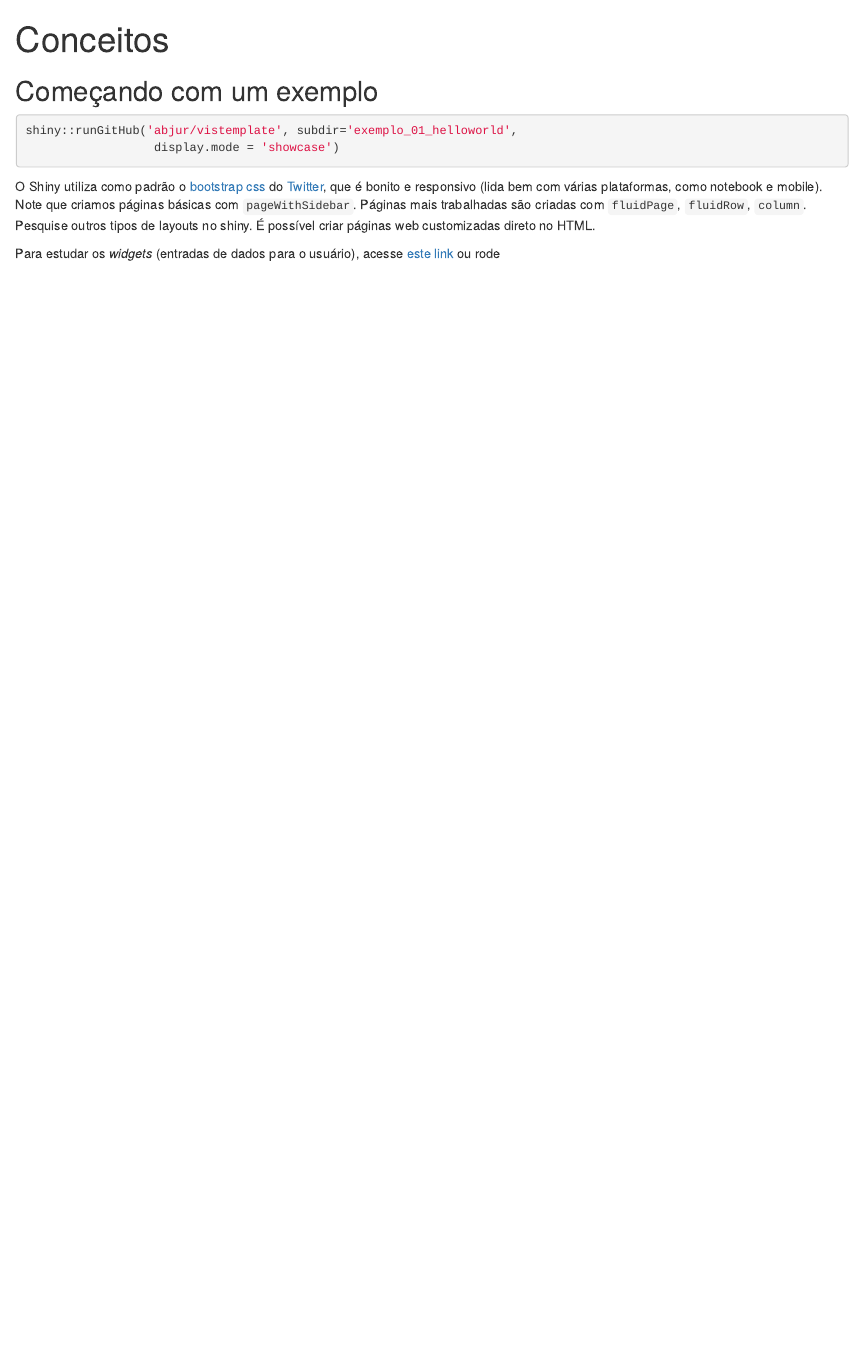
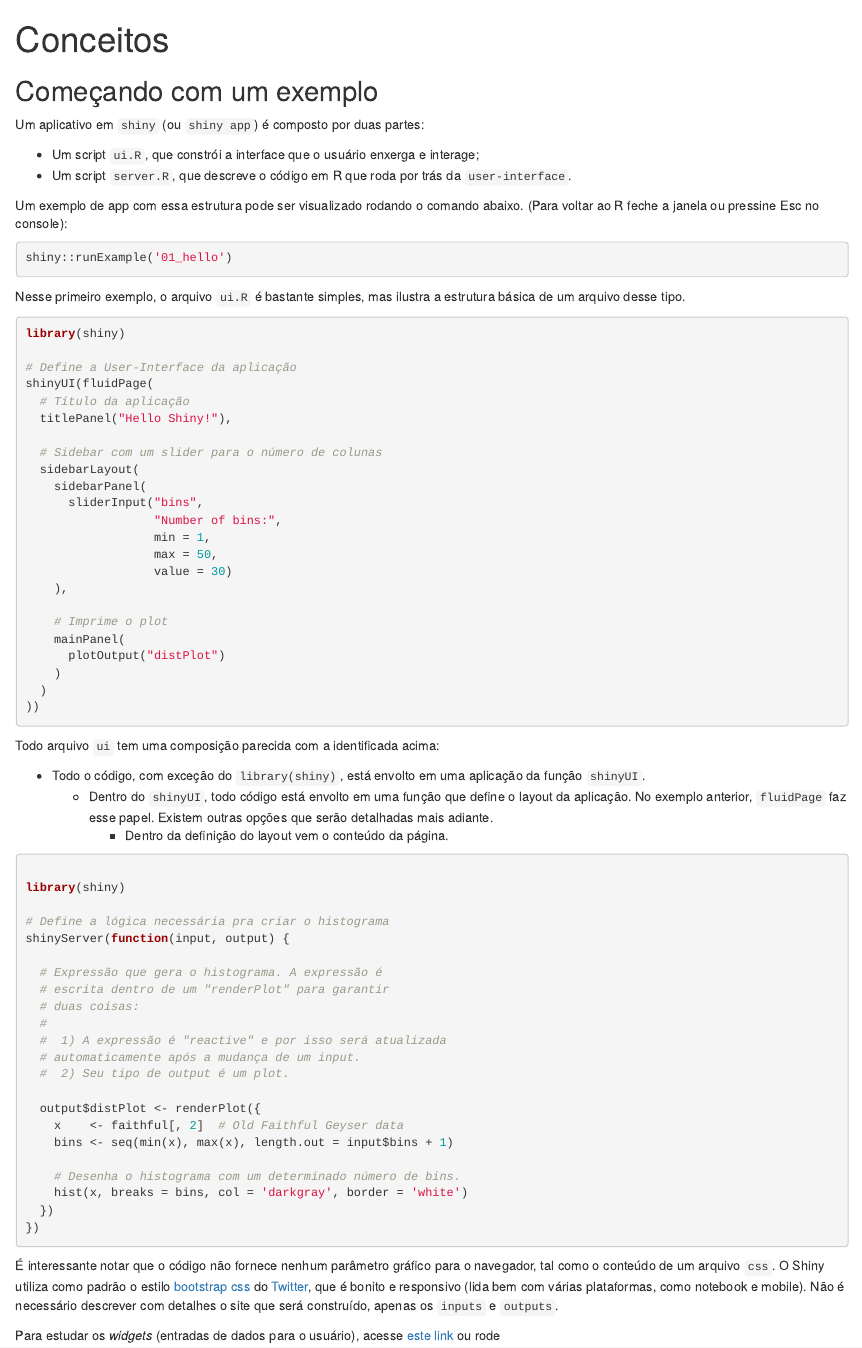
Before and after one commit to curso-r/pu.shiny, an R Markdown document (02-conceitos.Rmd): the page in a window 1100 px wide, from its top. Rendered offline with R 4.5, knitr and Pandoc, with nearby package versions.

Commit message:
adiciona a estrutura básica de um pu

````diff
--- a/02-conceitos.Rmd
+++ b/02-conceitos.Rmd
@@ -12,12 +12,78 @@ knitr::opts_chunk$set(
 
 ## Começando com um exemplo
 
+Um aplicativo em `shiny` (ou `shiny app`) é composto por duas partes:
+
+- Um script `ui.R`, que constrói a interface que o usuário enxerga e interage;
+- Um script `server.R`, que descreve o código em R que roda por trás da `user-interface`.
+
+Um exemplo de app com essa estrutura pode ser visualizado rodando o comando abaixo. (Para voltar ao R feche a janela ou pressine Esc no console):
+
 ```{r eval=FALSE}
-shiny::runGitHub('abjur/vistemplate', subdir='exemplo_01_helloworld',
-                  display.mode = 'showcase')
+shiny::runExample('01_hello')
 ```
 
-O Shiny utiliza como padrão o [bootstrap css](http://getbootstrap.com/css/) do [Twitter](https://twitter.com), que é bonito e responsivo (lida bem com várias plataformas, como notebook e mobile). Note que criamos páginas básicas com `pageWithSidebar`. Páginas mais trabalhadas são criadas com `fluidPage`, `fluidRow`, `column`. Pesquise outros tipos de layouts no shiny. É possível criar páginas web customizadas direto no HTML.
+Nesse primeiro exemplo, o arquivo `ui.R` é bastante simples, mas ilustra a estrutura básica de um arquivo desse tipo.
+
+```{r ui_file, eval = FALSE}
+library(shiny)
+
+# Define a User-Interface da aplicação
+shinyUI(fluidPage(
+  # Título da aplicação
+  titlePanel("Hello Shiny!"),
+
+  # Sidebar com um slider para o número de colunas
+  sidebarLayout(
+    sidebarPanel(
+      sliderInput("bins",
+                  "Number of bins:",
+                  min = 1,
+                  max = 50,
+                  value = 30)
+    ),
+
+    # Imprime o plot
+    mainPanel(
+      plotOutput("distPlot")
+    )
+  )
+))
+```
+
+Todo arquivo `ui` tem uma composição parecida com a identificada acima:
+
+- Todo o código, com exceção do `library(shiny)`, está envolto em uma aplicação da função `shinyUI`.
+    - Dentro do `shinyUI`, todo código está envolto em uma função que define o layout da aplicação. No exemplo anterior, `fluidPage` faz esse papel. Existem outras opções que serão detalhadas mais adiante.
+      - Dentro da definição do layout vem o conteúdo da página.
+
+```{r serve, eval = FALSE}
+
+library(shiny)
+
+# Define a lógica necessária pra criar o histograma
+shinyServer(function(input, output) {
+
+  # Expressão que gera o histograma. A expressão é
+  # escrita dentro de um "renderPlot" para garantir
+  # duas coisas:
+  #
+  #  1) A expressão é "reactive" e por isso será atualizada
+  # automaticamente após a mudança de um input.
+  #  2) Seu tipo de output é um plot.
+
+  output$distPlot <- renderPlot({
+    x    <- faithful[, 2]  # Old Faithful Geyser data
+    bins <- seq(min(x), max(x), length.out = input$bins + 1)
+
+    # Desenha o histograma com um determinado número de bins.
+    hist(x, breaks = bins, col = 'darkgray', border = 'white')
+  })
+})
+
+```
+
+É interessante notar que o código não fornece nenhum parâmetro gráfico para o navegador, tal como o conteúdo de um arquivo `css`. O Shiny utiliza como padrão o estilo [bootstrap css](http://getbootstrap.com/css/) do [Twitter](https://twitter.com), que é bonito e responsivo (lida bem com várias plataformas, como notebook e mobile). Não é necessário descrever com detalhes o site que será construído, apenas os `inputs` e `outputs`.
 
 Para estudar os *widgets* (entradas de dados para o usuário), acesse [este link](http://shiny.rstudio.com/gallery/widget-gallery.html 'widgets') ou rode
 
````
Also changed, not shown: .travis.yml (+1 -1 lines), 01-intro.Rmd (+2 -2 lines), 1 other file.
